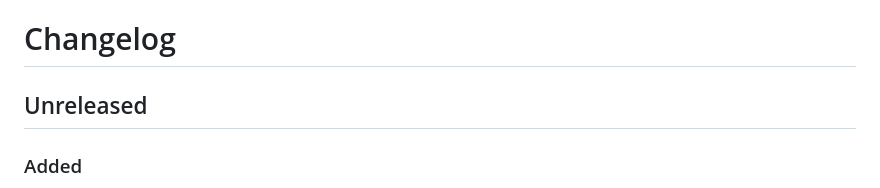
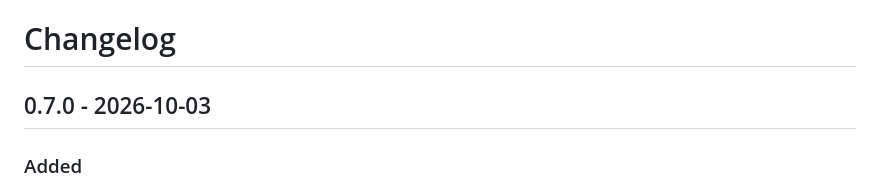
Before and after one commit to cristobaltormo/typedeck, a Markdown page: CHANGELOG.md, the part around the change. Rendered like a GitHub page.

Commit message:
Release 0.7.0

```diff
--- a/CHANGELOG.md
+++ b/CHANGELOG.md
@@ -1,6 +1,6 @@
 # Changelog
 
-## Unreleased
+## 0.7.0 - 2026-10-03
 
 ### Added
 - Drag a macro from one key to another in the editor: onto an empty key it moves, onto a key with a macro the two swap, and holding Alt (Option) copies.
```
